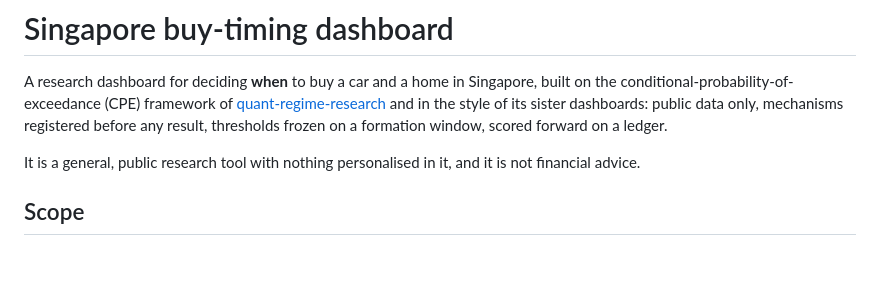
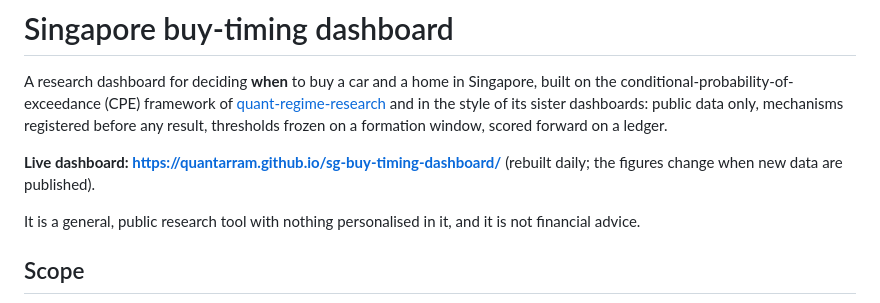
Before and after one commit to quantarram/sg-buy-timing-dashboard, a Markdown page: README.md, the part around the change. Rendered like a GitHub page; blank space fills up the shorter version.

Commit message:
README: live dashboard address
Co-Authored-By: Claude Sonnet 5.5 <noreply@anthropic.com>

```diff
--- a/README.md
+++ b/README.md
@@ -1,6 +1,8 @@
 # Singapore buy-timing dashboard
 
 A research dashboard for deciding **when** to buy a car and a home in Singapore, built on the conditional-probability-of-exceedance (CPE) framework of [quant-regime-research](https://github.com/quantarram/quant-regime-research) and in the style of its sister dashboards: public data only, mechanisms registered before any result, thresholds frozen on a formation window, scored forward on a ledger.
+
+**Live dashboard: https://quantarram.github.io/sg-buy-timing-dashboard/** (rebuilt daily; the figures change when new data are published).
 
 It is a general, public research tool with nothing personalised in it, and it is not financial advice.
 
```
